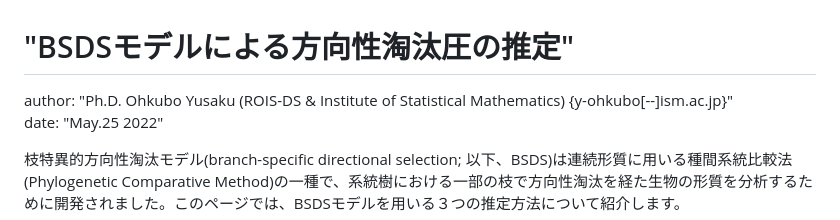
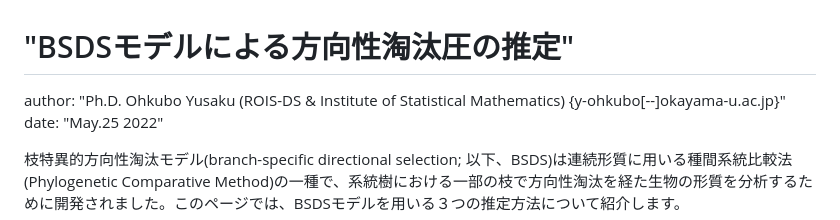
Before and after one commit to OhkuboYusaku/PCM_BSDS, a Markdown page: README.md, the part around the change. Drawn GitHub-style.

```diff
--- a/README.md
+++ b/README.md
@@ -1,5 +1,5 @@
 # "BSDSモデルによる方向性淘汰圧の推定"
-author: "Ph.D. Ohkubo Yusaku (ROIS-DS & Institute of Statistical Mathematics) {y-ohkubo[--]ism.ac.jp}"<br>
+author: "Ph.D. Ohkubo Yusaku (ROIS-DS & Institute of Statistical Mathematics) {y-ohkubo[--]okayama-u.ac.jp}"<br>
 date: "May.25 2022"
 
 枝特異的方向性淘汰モデル(branch-specific directional selection; 以下、BSDS)は連続形質に用いる種間系統比較法(Phylogenetic Comparative Method)の一種で、系統樹における一部の枝で方向性淘汰を経た生物の形質を分析するために開発されました。このページでは、BSDSモデルを用いる３つの推定方法について紹介します。
```
